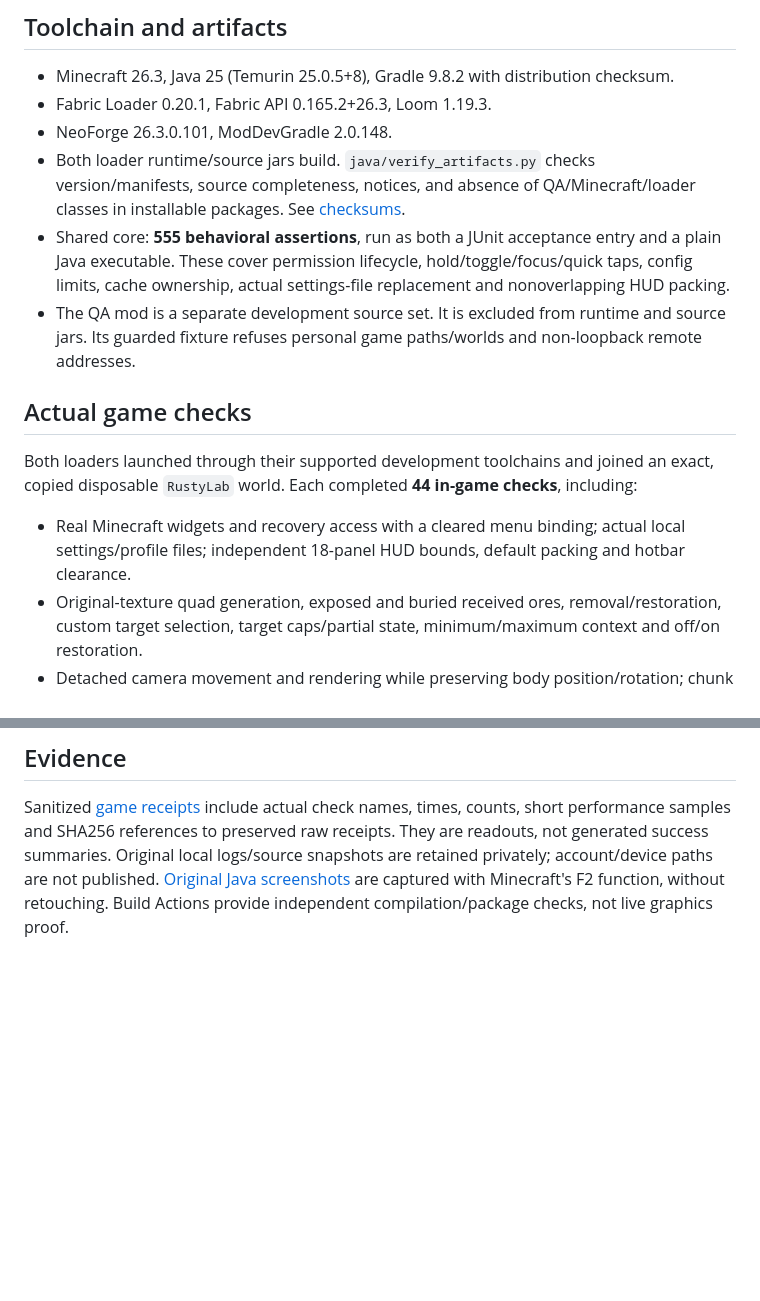
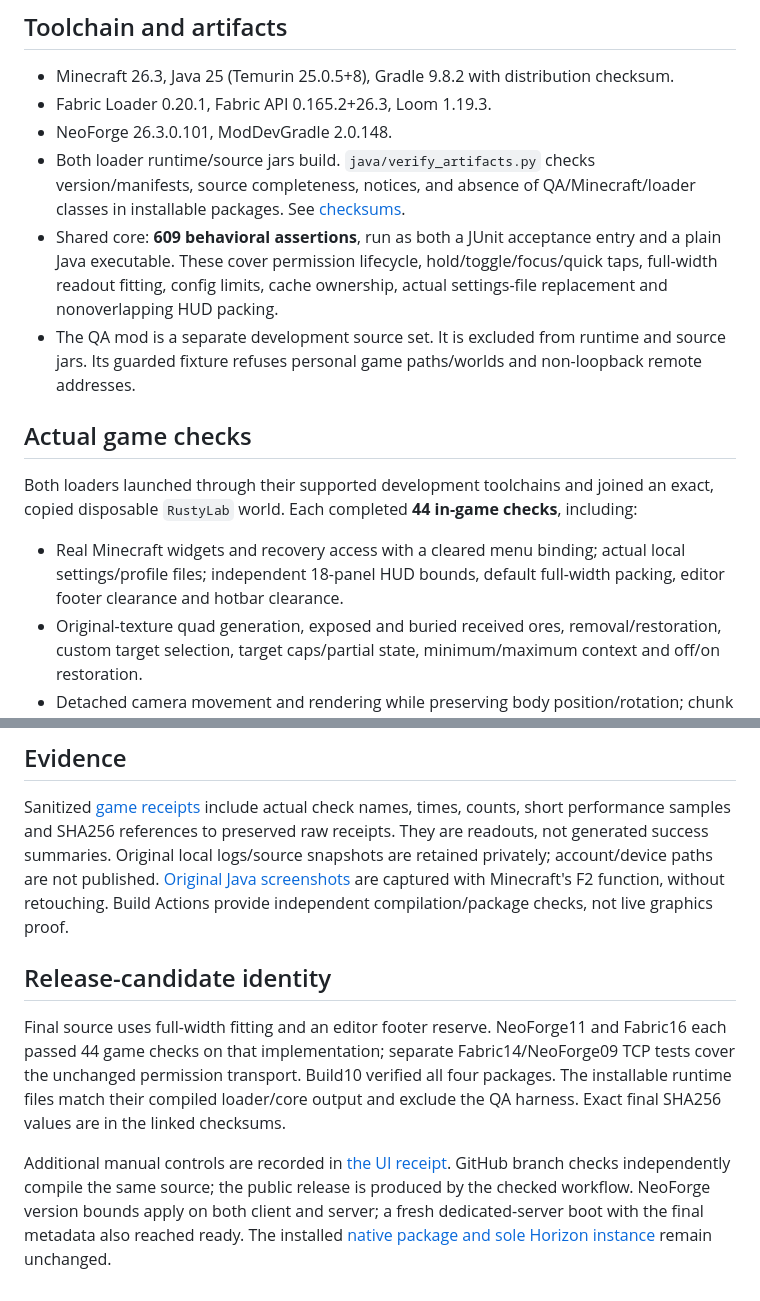
Before and after one commit to Justeck/Rusty, a Markdown page: docs/JAVA_VALIDATION.md, 2 parts joined by grey strips. Drawn GitHub-style; blank space fills up the shorter version.

```diff
--- a/docs/JAVA_VALIDATION.md
+++ b/docs/JAVA_VALIDATION.md
@@ -8,14 +8,14 @@ Horizon native 1.2.0 has its own [accepted report](VALIDATION.md). This report a
 - Fabric Loader 0.20.1, Fabric API 0.165.2+26.3, Loom 1.19.3.
 - NeoForge 26.3.0.101, ModDevGradle 2.0.148.
 - Both loader runtime/source jars build. `java/verify_artifacts.py` checks version/manifests, source completeness, notices, and absence of QA/Minecraft/loader classes in installable packages. See [checksums](../java/SHA256SUMS).
-- Shared core: **555 behavioral assertions**, run as both a JUnit acceptance entry and a plain Java executable. These cover permission lifecycle, hold/toggle/focus/quick taps, config limits, cache ownership, actual settings-file replacement and nonoverlapping HUD packing.
+- Shared core: **609 behavioral assertions**, run as both a JUnit acceptance entry and a plain Java executable. These cover permission lifecycle, hold/toggle/focus/quick taps, full-width readout fitting, config limits, cache ownership, actual settings-file replacement and nonoverlapping HUD packing.
 - The QA mod is a separate development source set. It is excluded from runtime and source jars. Its guarded fixture refuses personal game paths/worlds and non-loopback remote addresses.
 
 ## Actual game checks
 
 Both loaders launched through their supported development toolchains and joined an exact, copied disposable `RustyLab` world. Each completed **44 in-game checks**, including:
 
-- Real Minecraft widgets and recovery access with a cleared menu binding; actual local settings/profile files; independent 18-panel HUD bounds, default packing and hotbar clearance.
+- Real Minecraft widgets and recovery access with a cleared menu binding; actual local settings/profile files; independent 18-panel HUD bounds, default full-width packing, editor footer clearance and hotbar clearance.
 - Original-texture quad generation, exposed and buried received ores, removal/restoration, custom target selection, target caps/partial state, minimum/maximum context and off/on restoration.
 - Detached camera movement and rendering while preserving body position/rotation; chunk unload/reload, dimension transitions and reattachment in the new dimension.
 - A harvest-correct tool replacing a faster ineligible golden pickaxe; manual hotbar ownership; ordinary eating and slot restoration; empty-offhand totem transfer, shield preservation, empty-slot armor, exact-stack refill and an ordinary reachable living-target attack.
@@ -59,3 +59,9 @@ An independent whole-branch review identified and rechecked harvest eligibility,
 ## Evidence
 
 Sanitized [game receipts](evidence/java) include actual check names, times, counts, short performance samples and SHA256 references to preserved raw receipts. They are readouts, not generated success summaries. Original local logs/source snapshots are retained privately; account/device paths are not published. [Original Java screenshots](screenshots/java) are captured with Minecraft's F2 function, without retouching. Build Actions provide independent compilation/package checks, not live graphics proof.
+
+## Release-candidate identity
+
+Final source uses full-width fitting and an editor footer reserve. NeoForge11 and Fabric16 each passed 44 game checks on that implementation; separate Fabric14/NeoForge09 TCP tests cover the unchanged permission transport. Build10 verified all four packages. The installable runtime files match their compiled loader/core output and exclude the QA harness. Exact final SHA256 values are in the linked checksums.
+
+Additional manual controls are recorded in [the UI receipt](evidence/java/manual-controls.json). GitHub branch checks independently compile the same source; the public release is produced by the checked workflow. NeoForge version bounds apply on both client and server; a fresh dedicated-server boot with the final metadata also reached ready. The installed [native package and sole Horizon instance](evidence/java/native-installation-preserved.json) remain unchanged.
```
Also changed, not shown: README.md (+3 -3 lines), java/README.md (+3 -1 lines), docs/screenshots/java/rusty-fabric-textured-view.png (added), docs/screenshots/java/rusty-java-hud-editor.png (added), 14 other files.
